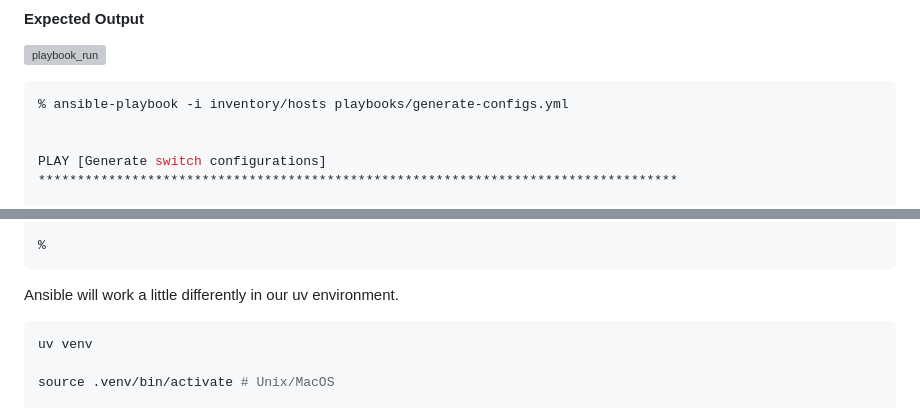
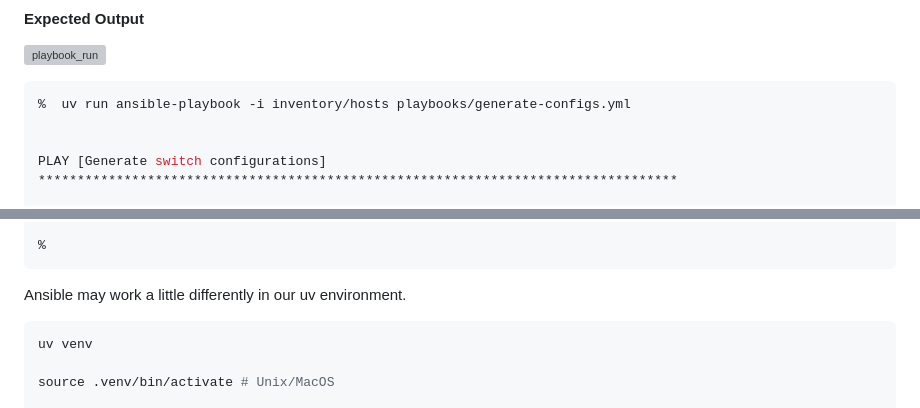
Before and after one commit to cldeluna/ac3-ws-c4-jinja2-in-action, a Markdown page: 09_EmbeddedJ2/Ansible/README.md, 2 parts joined by grey strips. Drawn GitHub-style; grey boxes are pictures that could not be loaded.

Commit message:
Updated to use uv if possible'

````diff
--- a/09_EmbeddedJ2/Ansible/README.md
+++ b/09_EmbeddedJ2/Ansible/README.md
@@ -48,7 +48,7 @@ ansible-playbook -i inventory/hosts playbooks/generate-configs.yml
 
 
 ```bash
-% ansible-playbook -i inventory/hosts playbooks/generate-configs.yml
+%  uv run ansible-playbook -i inventory/hosts playbooks/generate-configs.yml
 
 
 PLAY [Generate switch configurations] **********************************************************************************
@@ -72,7 +72,7 @@ prg-cor02                  : ok=2    changed=1    unreachable=0    failed=0    s
 
 
 
-Ansible will work a little differently in our uv environment.
+Ansible may work a little differently in our uv environment.
 
 ```python
 uv venv
````
